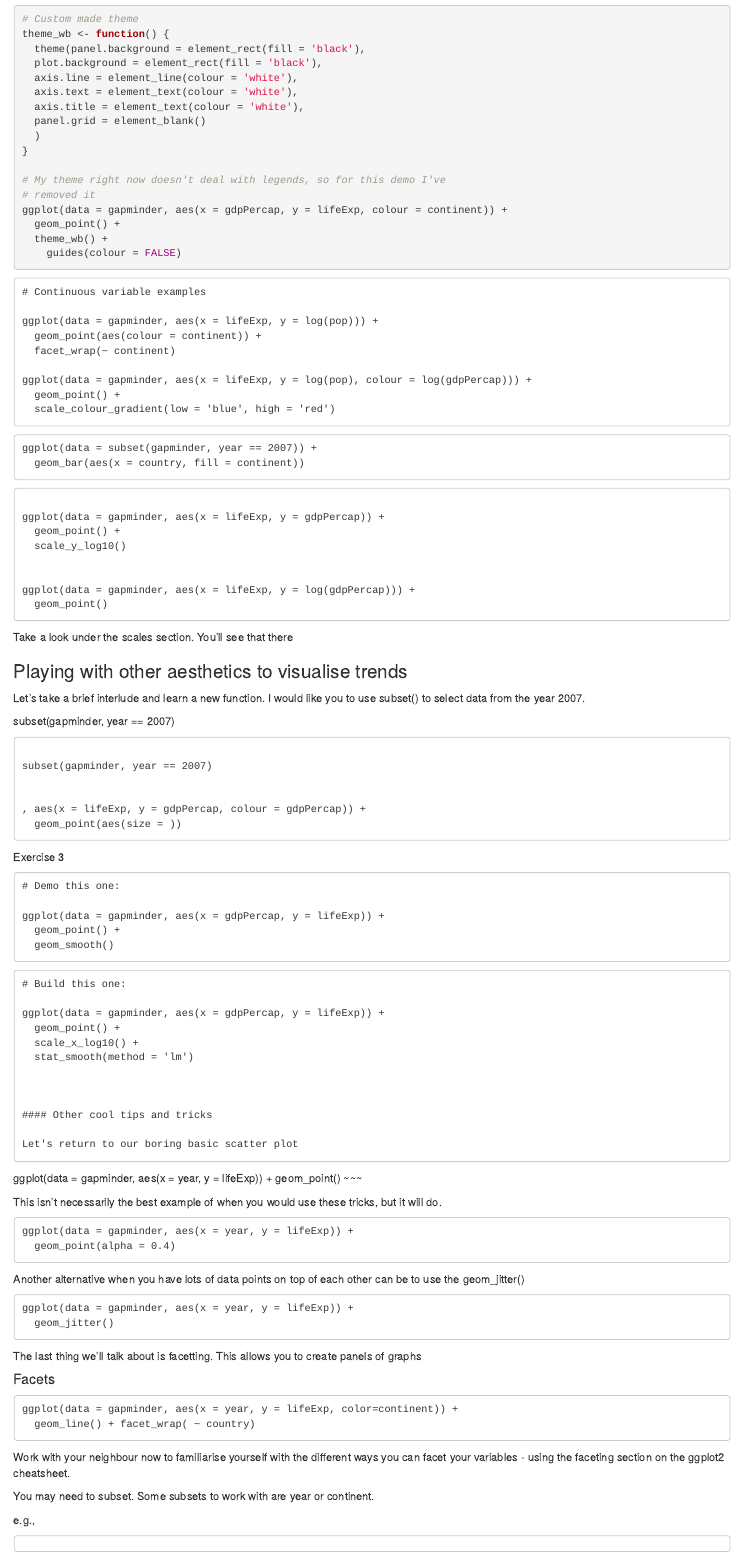
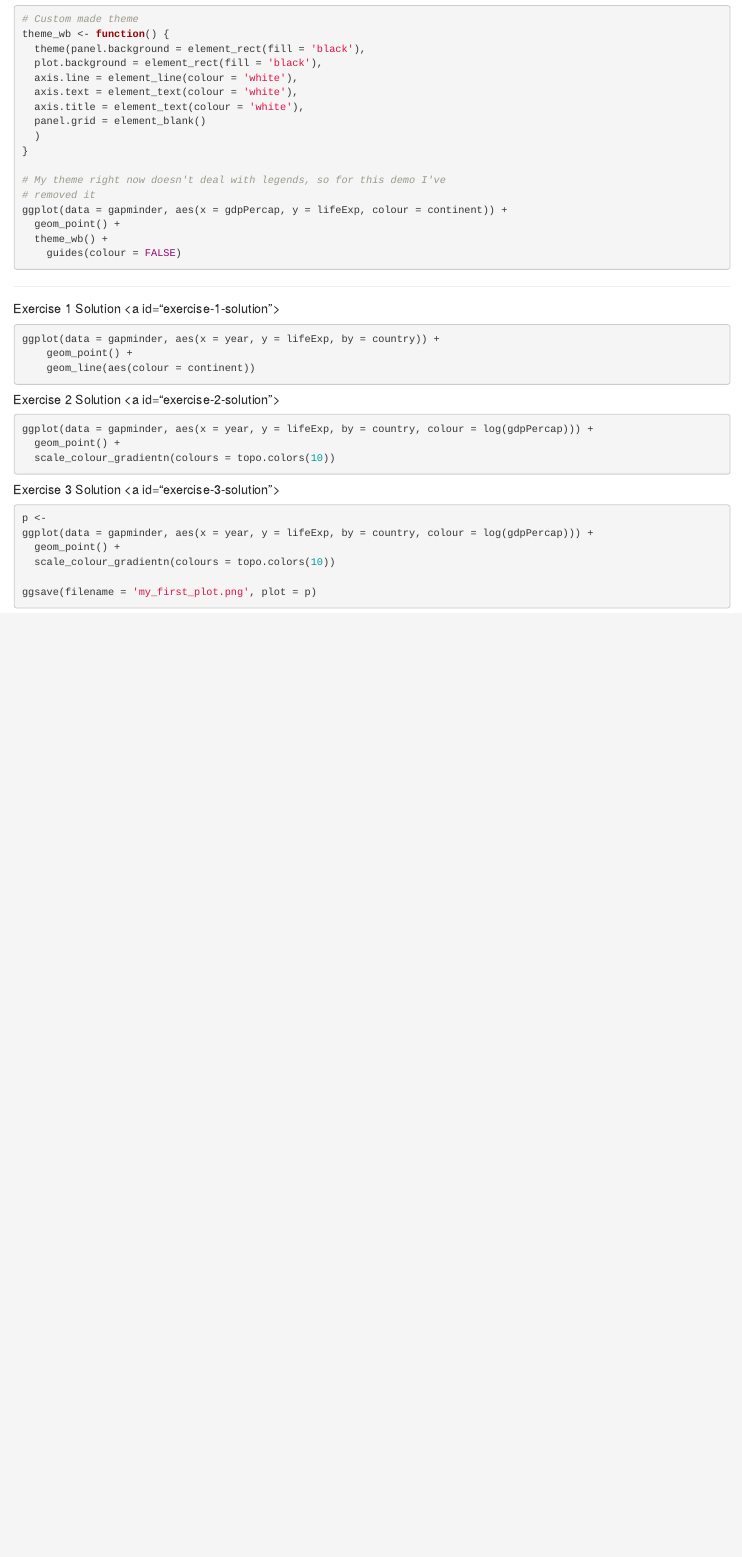
Before and after one commit to jdunic/Intro-To-Practical-Computing-R, an R Markdown document (pages/05_introduction_to_ggplot.rmd): the page in a window 1100 px wide, from 4460 px down. Rendered offline with R 4.5, knitr and Pandoc, with nearby package versions; the code chunks are not run, so their results and figures are left out.

Commit message:
almost done ggplot walkthrough

````diff
--- a/pages/05_introduction_to_ggplot.rmd
+++ b/pages/05_introduction_to_ggplot.rmd
@@ -369,118 +369,3 @@ ggplot(data = gapminder, aes(x = gdpPercap, y = lifeExp, colour = continent)) +
 
 ```
 
-
-
-
-
-
-
-~~~
-# Continuous variable examples
-
-ggplot(data = gapminder, aes(x = lifeExp, y = log(pop))) +
-  geom_point(aes(colour = continent)) +
-  facet_wrap(~ continent)
-
-ggplot(data = gapminder, aes(x = lifeExp, y = log(pop), colour = log(gdpPercap))) +
-  geom_point() +
-  scale_colour_gradient(low = 'blue', high = 'red')
-~~~
-
-~~~
-ggplot(data = subset(gapminder, year == 2007)) +
-  geom_bar(aes(x = country, fill = continent))
-~~~
-
-~~~
-
-ggplot(data = gapminder, aes(x = lifeExp, y = gdpPercap)) +
-  geom_point() +
-  scale_y_log10()
-
-
-ggplot(data = gapminder, aes(x = lifeExp, y = log(gdpPercap))) +
-  geom_point()
-
-~~~
-
-Take a look under the scales section. You'll see that there
-
-
-
-### Playing with other aesthetics to visualise trends
-
-Let's take a brief interlude and learn a new function. I would like you to use subset() to select data from the year 2007.
-
-subset(gapminder, year == 2007)
-
-
-~~~
-
-subset(gapminder, year == 2007)
-
-
-, aes(x = lifeExp, y = gdpPercap, colour = gdpPercap)) +
-  geom_point(aes(size = ))
-~~~
-
-
-Exercise 3
-
-
-~~~
-# Demo this one:
-
-ggplot(data = gapminder, aes(x = gdpPercap, y = lifeExp)) +
-  geom_point() +
-  geom_smooth()
-~~~
-
-~~~
-# Build this one:
-
-ggplot(data = gapminder, aes(x = gdpPercap, y = lifeExp)) +
-  geom_point() +
-  scale_x_log10() +
-  stat_smooth(method = 'lm')
-
-
-
-#### Other cool tips and tricks
-
-Let's return to our boring basic scatter plot
-
-~~~
-ggplot(data = gapminder, aes(x = year, y = lifeExp)) +
-  geom_point()
-~~~
-
-This isn't necessarily the best example of when you would use these tricks, but it will do.
-
-~~~
-ggplot(data = gapminder, aes(x = year, y = lifeExp)) +
-  geom_point(alpha = 0.4)
-~~~
-
-Another alternative when you have lots of data points on top of each other can be to use the geom_jitter()
-
-~~~
-ggplot(data = gapminder, aes(x = year, y = lifeExp)) +
-  geom_jitter()
-~~~
-
-
-The last thing we'll talk about is facetting. This allows you to create panels of graphs
-
-#### Facets
-
-~~~
-ggplot(data = gapminder, aes(x = year, y = lifeExp, color=continent)) +
-  geom_line() + facet_wrap( ~ country)
-~~~
-
-Work with your neighbour now to familiarise yourself with the different ways you can facet your variables - using the faceting section on the ggplot2 cheatsheet.
-
-You may need to subset. Some subsets to work with are year or continent.
-
-e.g.,
````
Also changed, not shown: pages/05_introduction_to_ggplot.rmd (87 more changed lines).
